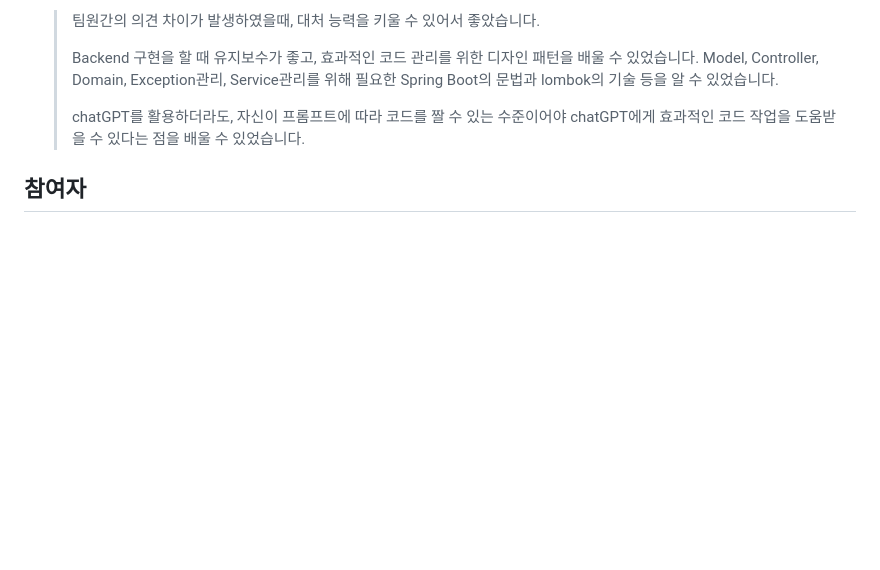
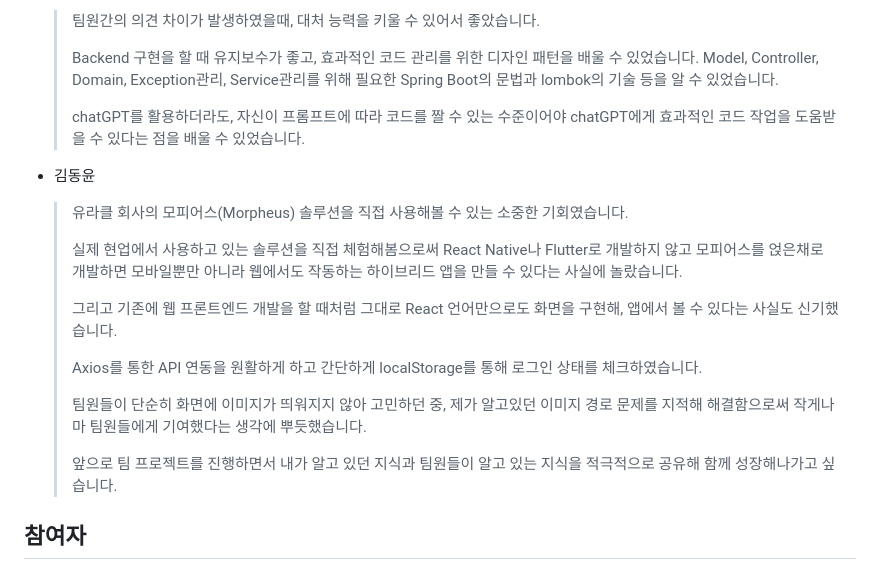
Before and after one commit to Hoto-Mocha/TeamProject-DrawMind, a Markdown page: README.md, the part around the change. Rendered like a GitHub page; blank space fills up the shorter version.

Commit message:
Update README.md
[김동윤] 무엇을 배웠나요? 작성

```diff
--- a/README.md
+++ b/README.md
@@ -33,6 +33,19 @@
     > Backend 구현을 할 때 유지보수가 좋고, 효과적인 코드 관리를 위한 디자인 패턴을 배울 수 있었습니다. Model, Controller, Domain, Exception관리, Service관리를 위해 필요한 Spring Boot의 문법과 lombok의 기술 등을 알 수 있었습니다.
     >
     > chatGPT를 활용하더라도, 자신이 프롬프트에 따라 코드를 짤 수 있는 수준이어야 chatGPT에게 효과적인 코드 작업을 도움받을 수 있다는 점을 배울 수 있었습니다.
+
+- 김동윤
+    > 유라클 회사의 모피어스(Morpheus) 솔루션을 직접 사용해볼 수 있는 소중한 기회였습니다.
+    >
+    > 실제 현업에서 사용하고 있는 솔루션을 직접 체험해봄으로써 React Native나 Flutter로 개발하지 않고 모피어스를 얹은채로 개발하면 모바일뿐만 아니라 웹에서도 작동하는 하이브리드 앱을 만들 수 있다는 사실에 놀랐습니다.
+    >
+    > 그리고 기존에 웹 프론트엔드 개발을 할 때처럼 그대로 React 언어만으로도 화면을 구현해, 앱에서 볼 수 있다는 사실도 신기했습니다.
+    >
+    > Axios를 통한 API 연동을 원활하게 하고 간단하게 localStorage를 통해 로그인 상태를 체크하였습니다.
+    >
+    > 팀원들이 단순히 화면에 이미지가 띄워지지 않아 고민하던 중, 제가 알고있던 이미지 경로 문제를 지적해 해결함으로써 작게나마 팀원들에게 기여했다는 생각에 뿌듯했습니다.
+    >
+    > 앞으로 팀 프로젝트를 진행하면서 내가 알고 있던 지식과 팀원들이 알고 있는 지식을 적극적으로 공유해 함께 성장해나가고 싶습니다.
 
 ## 참여자
 - 문태민
```
